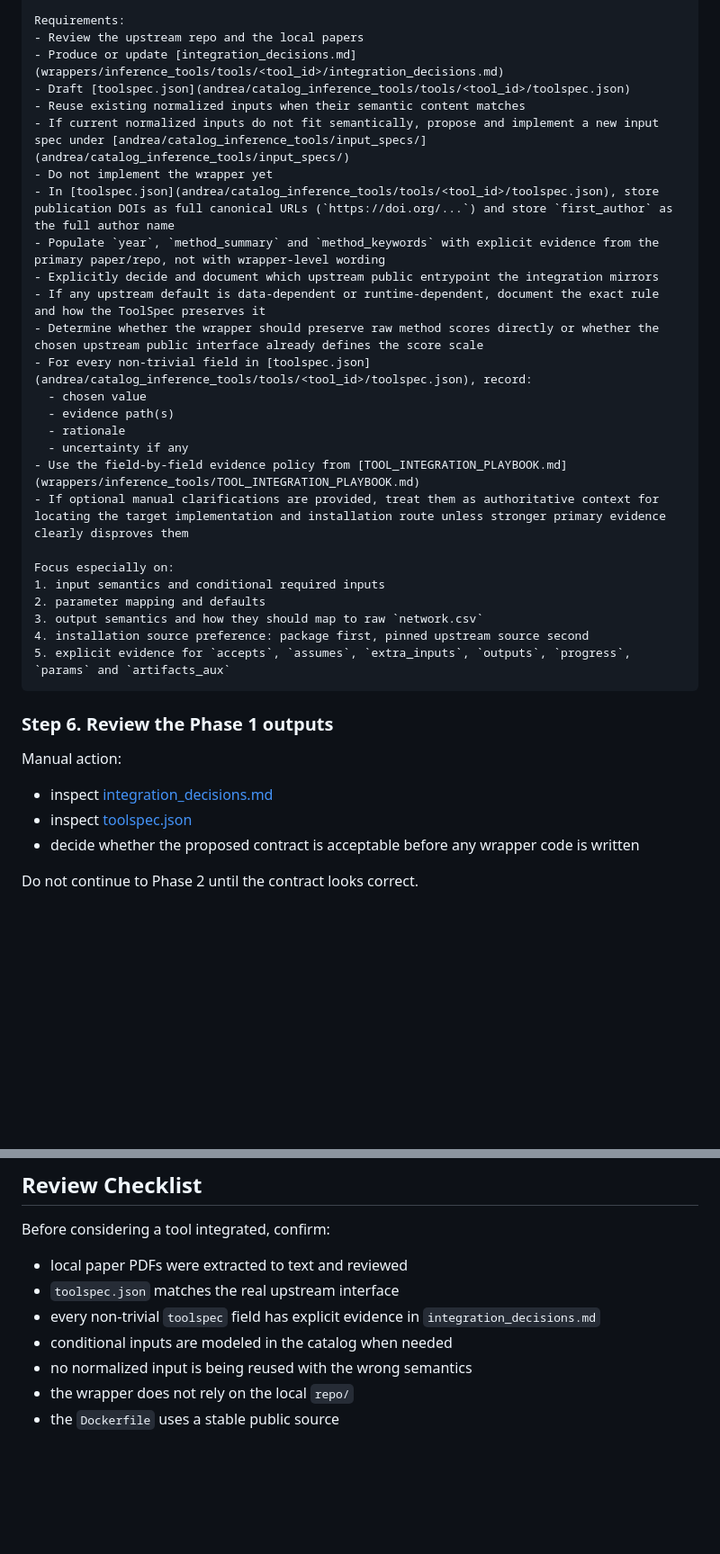
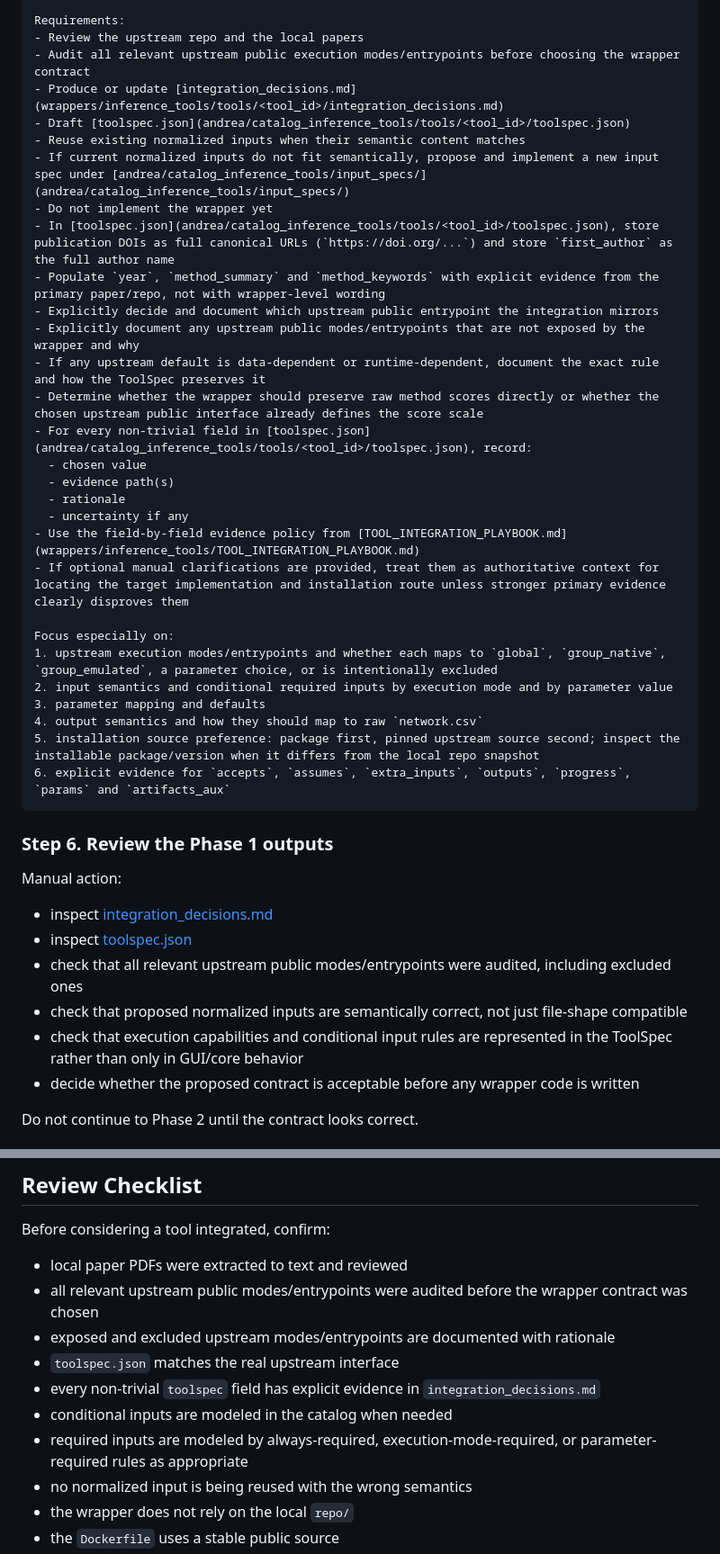
Before and after one commit to AdrianSeguraOrtiz/ANDREA, a Markdown page: wrappers/inference_tools/TOOL_INTEGRATION_PLAYBOOK.md, 2 parts joined by grey strips. Shown at 90% size. Drawn GitHub-style; blank space fills up the shorter version.

````diff
--- a/wrappers/inference_tools/TOOL_INTEGRATION_PLAYBOOK.md
+++ b/wrappers/inference_tools/TOOL_INTEGRATION_PLAYBOOK.md
@@ -149,6 +151,7 @@ Context:
 
 Requirements:
 - Review the upstream repo and the local papers
+- Audit all relevant upstream public execution modes/entrypoints before choosing the wrapper contract
 - Produce or update [integration_decisions.md](wrappers/inference_tools/tools/<tool_id>/integration_decisions.md)
 - Draft [toolspec.json](andrea/catalog_inference_tools/tools/<tool_id>/toolspec.json)
 - Reuse existing normalized inputs when their semantic content matches
@@ -157,6 +160,7 @@ Requirements:
 - In [toolspec.json](andrea/catalog_inference_tools/tools/<tool_id>/toolspec.json), store publication DOIs as full canonical URLs (`https://doi.org/...`) and store `first_author` as the full author name
 - Populate `year`, `method_summary` and `method_keywords` with explicit evidence from the primary paper/repo, not with wrapper-level wording
 - Explicitly decide and document which upstream public entrypoint the integration mirrors
+- Explicitly document any upstream public modes/entrypoints that are not exposed by the wrapper and why
 - If any upstream default is data-dependent or runtime-dependent, document the exact rule and how the ToolSpec preserves it
 - Determine whether the wrapper should preserve raw method scores directly or whether the chosen upstream public interface already defines the score scale
 - For every non-trivial field in [toolspec.json](andrea/catalog_inference_tools/tools/<tool_id>/toolspec.json), record:
@@ -168,11 +172,12 @@ Requirements:
 - If optional manual clarifications are provided, treat them as authoritative context for locating the target implementation and installation route unless stronger primary evidence clearly disproves them
 
 Focus especially on:
-1. input semantics and conditional required inputs
-2. parameter mapping and defaults
-3. output semantics and how they should map to raw `network.csv`
-4. installation source preference: package first, pinned upstream source second
-5. explicit evidence for `accepts`, `assumes`, `extra_inputs`, `outputs`, `progress`, `params` and `artifacts_aux`
+1. upstream execution modes/entrypoints and whether each maps to `global`, `group_native`, `group_emulated`, a parameter choice, or is intentionally excluded
+2. input semantics and conditional required inputs by execution mode and by parameter value
+3. parameter mapping and defaults
+4. output semantics and how they should map to raw `network.csv`
+5. installation source preference: package first, pinned upstream source second; inspect the installable package/version when it differs from the local repo snapshot
+6. explicit evidence for `accepts`, `assumes`, `extra_inputs`, `outputs`, `progress`, `params` and `artifacts_aux`
 ```
 
 ### Step 6. Review the Phase 1 outputs
@@ -180,6 +185,9 @@ Focus especially on:
 Manual action:
 - inspect [integration_decisions.md](tools/<tool_id>/integration_decisions.md)
 - inspect [toolspec.json](../../andrea/catalog_inference_tools/tools/<tool_id>/toolspec.json)
+- check that all relevant upstream public modes/entrypoints were audited, including excluded ones
+- check that proposed normalized inputs are semantically correct, not just file-shape compatible
+- check that execution capabilities and conditional input rules are represented in the ToolSpec rather than only in GUI/core behavior
 - decide whether the proposed contract is acceptable before any wrapper code is written
 
 Do not continue to Phase 2 until the contract looks correct.
@@ -569,9 +602,12 @@ Notes:
 
 Before considering a tool integrated, confirm:
 - local paper PDFs were extracted to text and reviewed
+- all relevant upstream public modes/entrypoints were audited before the wrapper contract was chosen
+- exposed and excluded upstream modes/entrypoints are documented with rationale
 - `toolspec.json` matches the real upstream interface
 - every non-trivial `toolspec` field has explicit evidence in `integration_decisions.md`
 - conditional inputs are modeled in the catalog when needed
+- required inputs are modeled by always-required, execution-mode-required, or parameter-required rules as appropriate
 - no normalized input is being reused with the wrong semantics
 - the wrapper does not rely on the local `repo/`
 - the `Dockerfile` uses a stable public source
````
Also changed, not shown: other parts of wrappers/inference_tools/TOOL_INTEGRATION_PLAYBOOK.md (+29 -2 lines).
